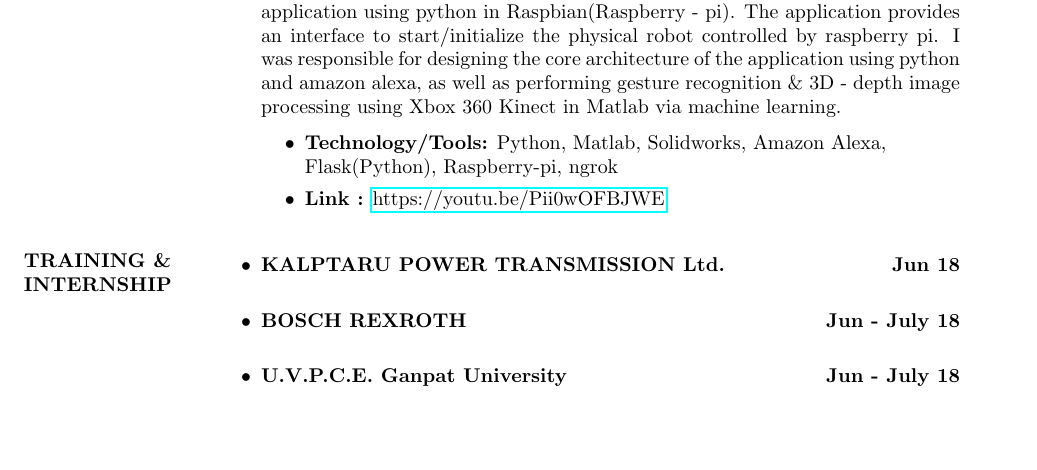
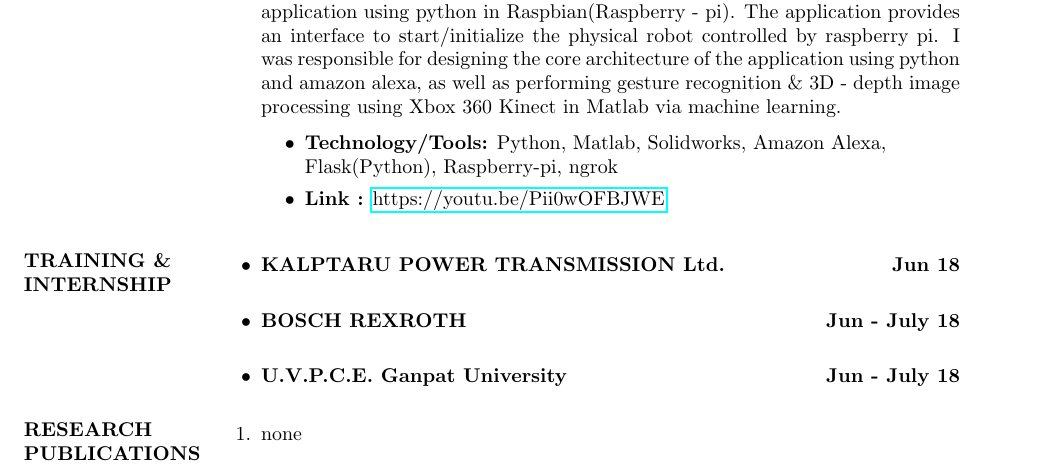
Before and after one commit to abhinav3398/abhinav_resume, a LaTeX CV (abhinav_resume.tex): part of the page, cut so that both start at the same text, the shorter picture padded with empty space. Compiled offline with pdfLaTeX.

Commit message:
added research & publications details

```diff
--- a/abhinav_resume.tex
+++ b/abhinav_resume.tex
@@ -85,4 +85,12 @@
     \end{itemize}
     \end{resume}
 
+    \section{RESEARCH \\ PUBLICATIONS}
+    %-------------------------------------------------------------------------------
+    %	RESEARCH \\ PUBLICATIONS SECTION
+    %-------------------------------------------------------------------------------
+    \begin{enumerate}
+        \item none\\
+    \end{enumerate}
+
 \(\)\end{document}
```
Also changed, not shown: abhinav_resume.pdf, 2 other files.
